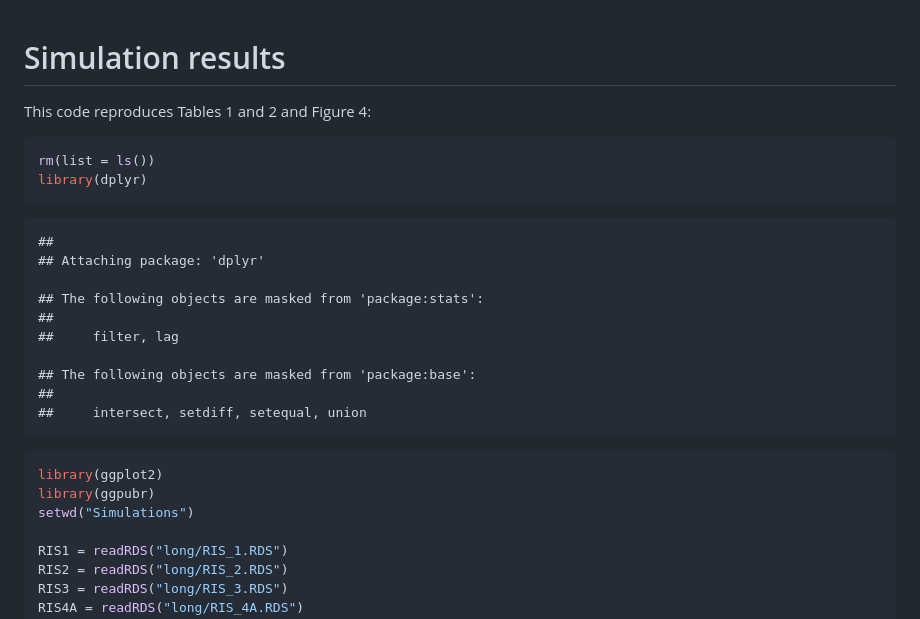
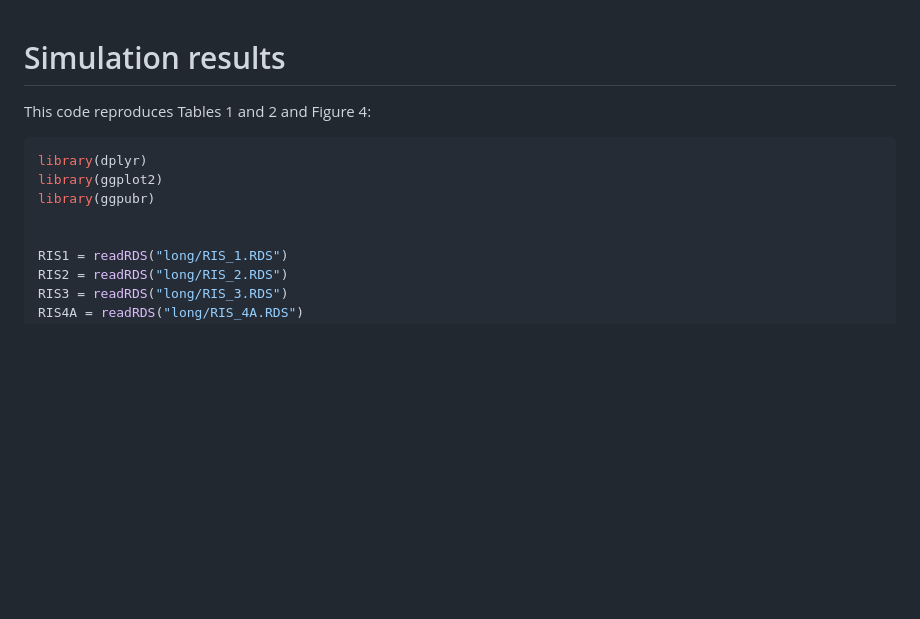
Before and after one commit to elenabortolato/APAFA, a Markdown page: Simulations/Simulation_results.md, the part around the change. GitHub-like rendering; blank space fills up the shorter version.

````diff
--- a/Simulations/Simulation_results.md
+++ b/Simulations/Simulation_results.md
@@ -4,25 +4,10 @@ Simulation results
 This code reproduces Tables 1 and 2 and Figure 4:
 
 ``` r
-rm(list = ls())
 library(dplyr)
-```
-
-    ##
-    ## Attaching package: 'dplyr'
-
-    ## The following objects are masked from 'package:stats':
-    ##
-    ##     filter, lag
-
-    ## The following objects are masked from 'package:base':
-    ##
-    ##     intersect, setdiff, setequal, union
-
-``` r
 library(ggplot2)
 library(ggpubr)
-setwd("Simulations")
+
 
 RIS1 = readRDS("long/RIS_1.RDS")
 RIS2 = readRDS("long/RIS_2.RDS")
````
